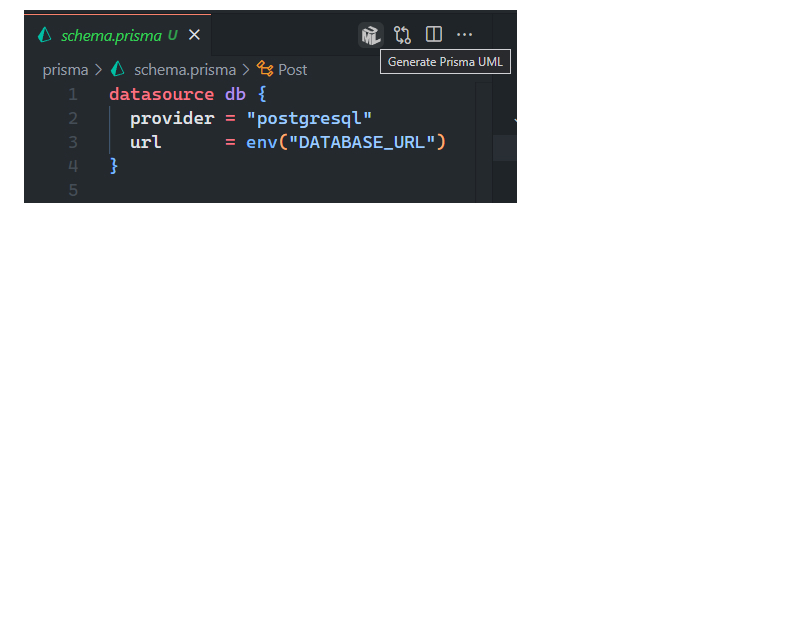
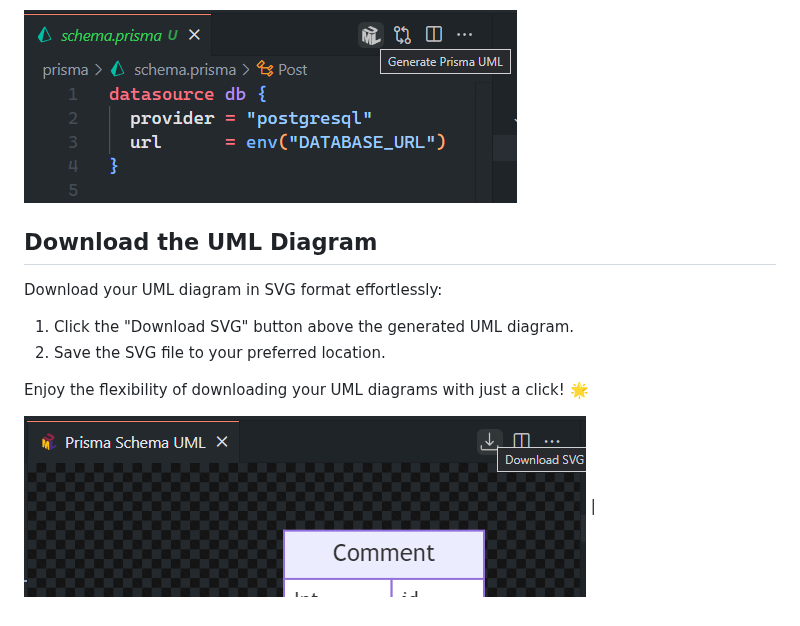
Before and after one commit to AbianS/prisma-generate-uml, a Markdown page: README.md, the part around the change. Rendered like a GitHub page; pictures changed too: media/readme/download.png (added); blank space fills up the shorter version.

Commit message:
docs: :memo: update documentation

```diff
--- a/README.md
+++ b/README.md
@@ -24,3 +24,14 @@ Generate UML diagrams with a single click:
 Simplify data architecture visualization in an exciting way! 🚀
 
 ![usage](media/readme/usage.jpg)
+
+## Download the UML Diagram
+
+Download your UML diagram in SVG format effortlessly:
+
+1. Click the "Download SVG" button above the generated UML diagram.
+2. Save the SVG file to your preferred location.
+
+Enjoy the flexibility of downloading your UML diagrams with just a click! 🌟
+
+![download](media/readme/download.png) |
```
Also changed, not shown: media/readme/logo.jpg (deleted), media/readme/logo.png (added), 1 other file.
